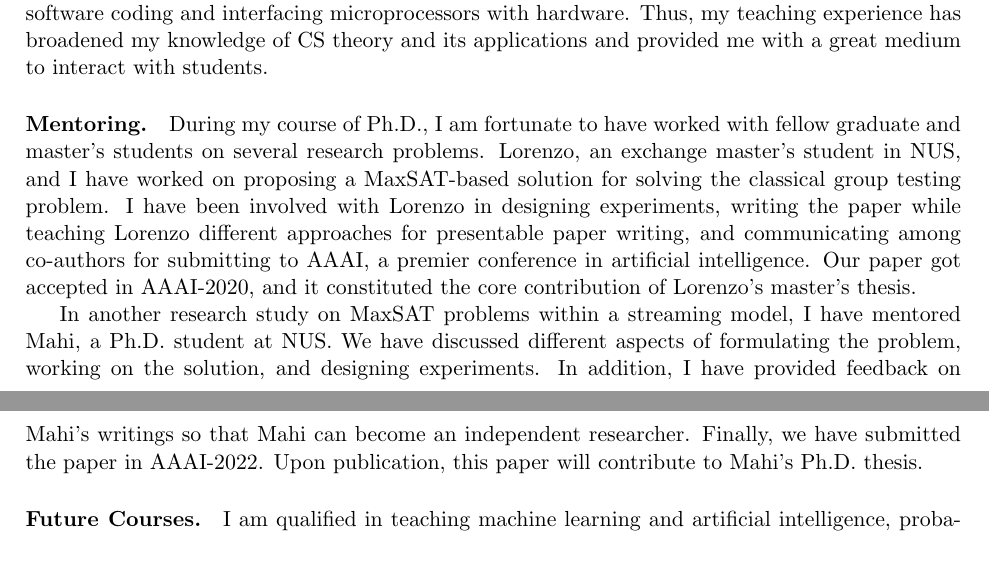
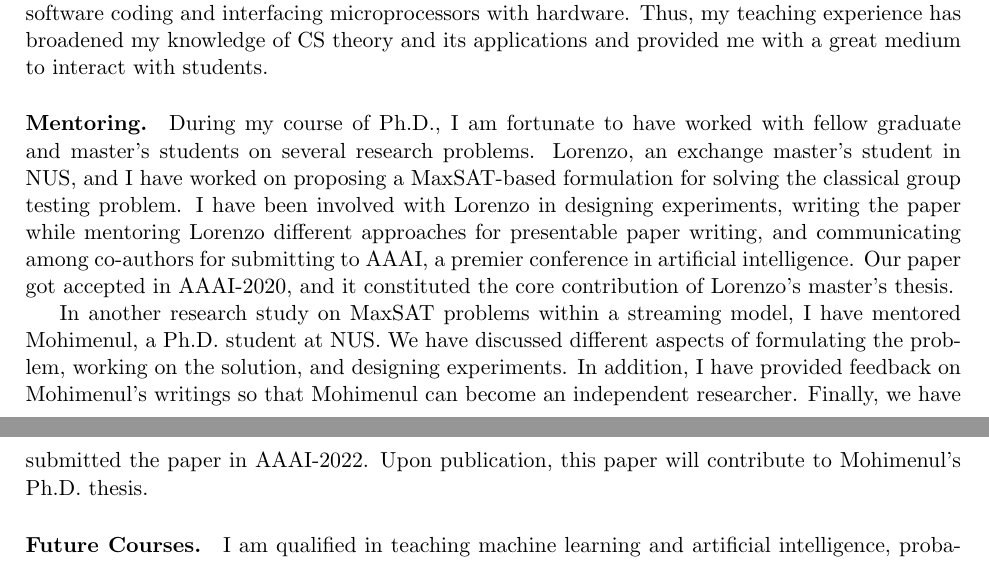
Before and after one commit to bishwamittra/bishwamittra.github.io, a LaTeX document (teaching_statement/bghosh_teaching_statement.tex): two parts of pages 1 and 2 of 2, joined at a grey line, cut so that both start at the same text. Compiled offline with pdfLaTeX.

Commit message:
minor edits

```diff
--- a/teaching_statement/bghosh_teaching_statement.tex
+++ b/teaching_statement/bghosh_teaching_statement.tex
@@ -48,9 +48,9 @@
 
 	\paragraph{Mentoring.}
 
-		During my course of Ph.D., I am fortunate to have worked with fellow graduate and master's students on several research problems. Lorenzo, an exchange master's student in NUS, and I have worked on proposing a MaxSAT-based solution for solving the classical group testing problem. I have been involved with Lorenzo in designing experiments, writing the paper while teaching Lorenzo different approaches for presentable paper writing, and communicating among co-authors for submitting to AAAI, a premier conference in artificial intelligence. Our paper got accepted in AAAI-2020, and it constituted the core contribution of Lorenzo's master's thesis.
+		During my course of Ph.D., I am fortunate to have worked with fellow graduate and master's students on several research problems. Lorenzo, an exchange master's student in NUS, and I have worked on proposing a MaxSAT-based formulation for solving the classical group testing problem. I have been involved with Lorenzo in designing experiments, writing the paper while mentoring Lorenzo different approaches for presentable paper writing, and communicating among co-authors for submitting to AAAI, a premier conference in artificial intelligence. Our paper got accepted in AAAI-2020, and it constituted the core contribution of Lorenzo's master's thesis.
 
-		In another research study on MaxSAT problems within a streaming model, I have mentored Mahi, a Ph.D. student at NUS. We have discussed different aspects of formulating the problem, working on the solution, and designing experiments. In addition, I have provided feedback on Mahi's writings so that Mahi can become an independent researcher. Finally, we have submitted the paper in AAAI-2022. Upon publication, this paper will contribute to Mahi's Ph.D. thesis.
+		In another research study on MaxSAT problems within a streaming model, I have mentored Mohimenul, a Ph.D. student at NUS. We have discussed different aspects of formulating the problem, working on the solution, and designing experiments. In addition, I have provided feedback on Mohimenul's writings so that Mohimenul can become an independent researcher. Finally, we have submitted the paper in AAAI-2022. Upon publication, this paper will contribute to Mohimenul's Ph.D. thesis.
 
 
 	\paragraph{Future Courses.}
```
Also changed, not shown: teaching_statement/bghosh_teaching_statement.pdf.
